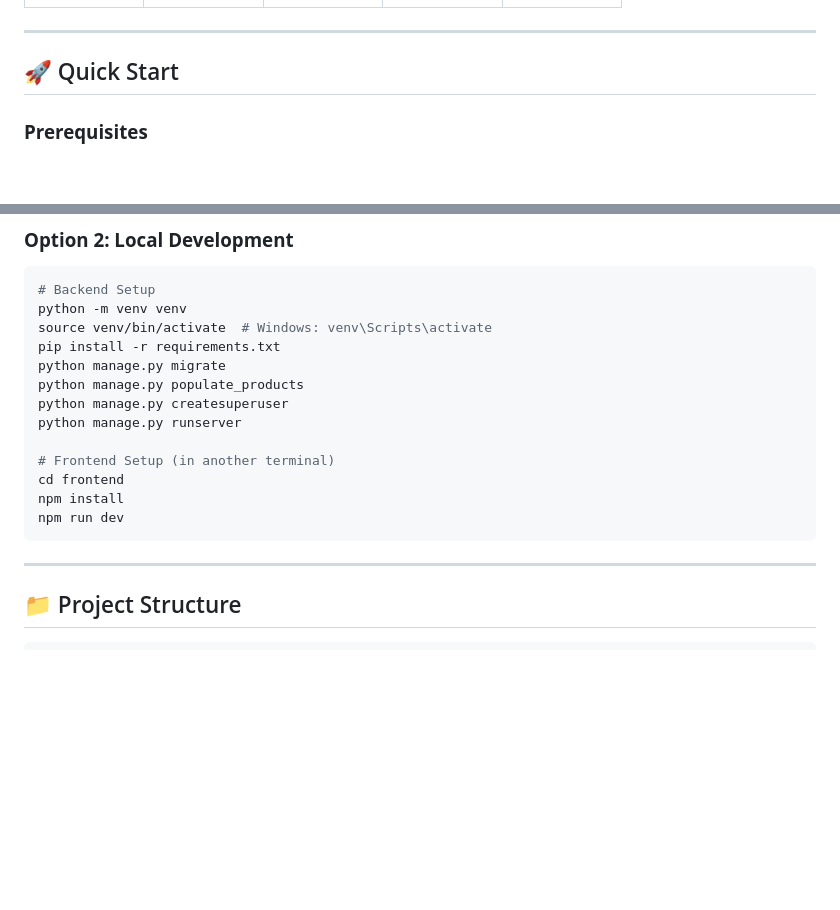
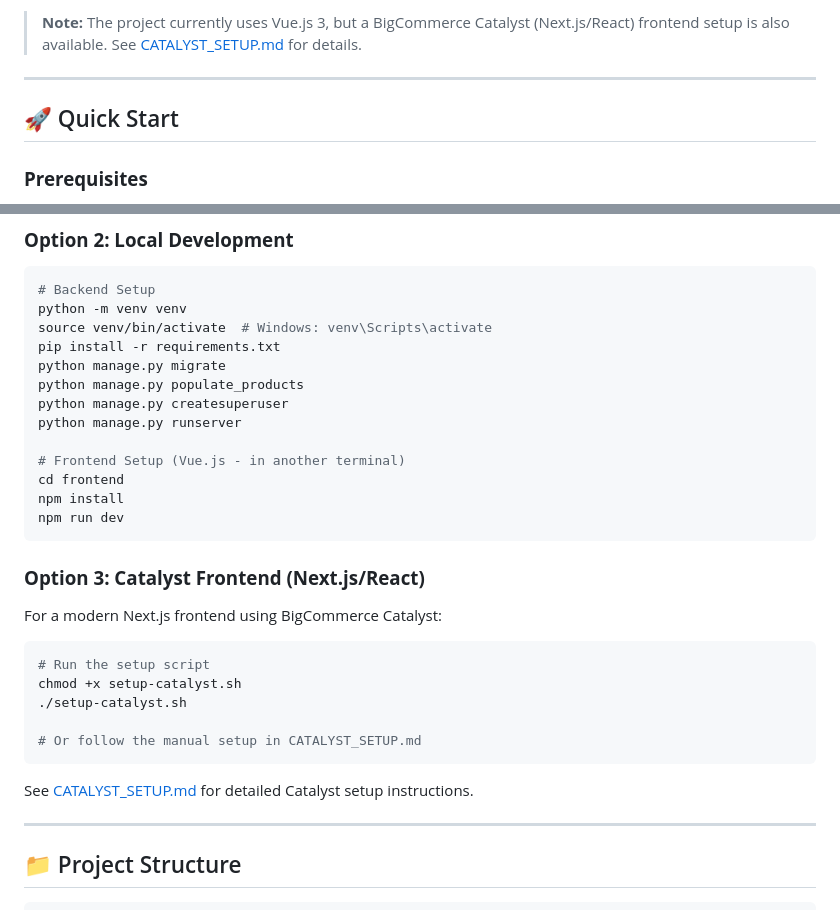
Before and after one commit to rezayadegari92/Online-Shop, a Markdown page: README.md, 2 parts joined by grey strips. Rendered like a GitHub page; blank space fills up the shorter version.

````diff
--- a/README.md
+++ b/README.md
@@ -149,5 +151,7 @@ graph TB
 </tr>
 </table>
+
+> **Note:** The project currently uses Vue.js 3, but a BigCommerce Catalyst (Next.js/React) frontend setup is also available. See [CATALYST_SETUP.md](CATALYST_SETUP.md) for details.
 
 ---
 
@@ -193,11 +197,25 @@ python manage.py populate_products
 python manage.py createsuperuser
 python manage.py runserver
 
-# Frontend Setup (in another terminal)
+# Frontend Setup (Vue.js - in another terminal)
 cd frontend
 npm install
 npm run dev
 ```
+
+### **Option 3: Catalyst Frontend (Next.js/React)**
+
+For a modern Next.js frontend using BigCommerce Catalyst:
+
+```bash
+# Run the setup script
+chmod +x setup-catalyst.sh
+./setup-catalyst.sh
+
+# Or follow the manual setup in CATALYST_SETUP.md
+```
+
+See [CATALYST_SETUP.md](CATALYST_SETUP.md) for detailed Catalyst setup instructions.
 
 ---
 
````
Also changed, not shown: other parts of README.md (+6 -4 lines).
